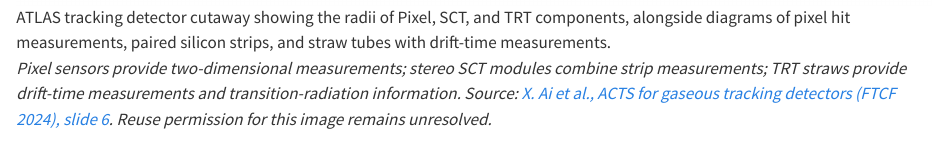
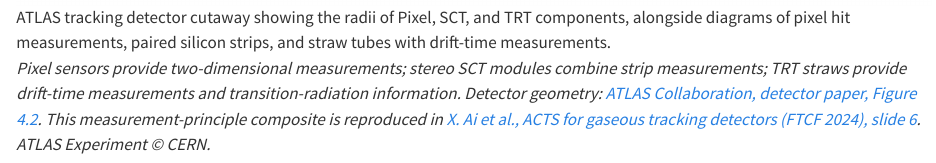
Before and after one commit to Skipper-Adimri/Skipper-Adimri.github.io, a Quarto document (detectors/atlas-detector/_sections/_tracking.qmd): the page in a window 1100 px wide, from 1400 px down. Rendered offline with R 4.5, knitr and Pandoc in place of Quarto, with nearby package versions.

Commit message:
document tracking image provenance

```diff
--- a/detectors/atlas-detector/_sections/_tracking.qmd
+++ b/detectors/atlas-detector/_sections/_tracking.qmd
@@ -24,7 +24,7 @@ as they move outward through the detector.
 
 ![ATLAS tracking detector cutaway showing the radii of Pixel, SCT, and TRT components, alongside diagrams of pixel hit measurements, paired silicon strips, and straw tubes with drift-time measurements.](/detectors/images/atlas/tracking-detector-details.png){loading="lazy" decoding="async"}
 
-*Pixel sensors provide two-dimensional measurements; stereo SCT modules combine strip measurements; TRT straws provide drift-time measurements and transition-radiation information. Source: [X. Ai et al., ACTS for gaseous tracking detectors (FTCF 2024), slide 6](https://indico.pnp.ustc.edu.cn/event/91/contributions/6669/attachments/1933/3183/ACTS_Xiaocong_FTCF.pdf). Reuse permission for this image remains unresolved.*
+*Pixel sensors provide two-dimensional measurements; stereo SCT modules combine strip measurements; TRT straws provide drift-time measurements and transition-radiation information. Detector geometry: [ATLAS Collaboration, detector paper, Figure 4.2](https://cds.cern.ch/record/1129811/files/jinst8_08_s08003.pdf). This measurement-principle composite is reproduced in [X. Ai et al., ACTS for gaseous tracking detectors (FTCF 2024), slide 6](https://indico.pnp.ustc.edu.cn/event/91/contributions/6669/attachments/1933/3183/ACTS_Xiaocong_FTCF.pdf). ATLAS Experiment © CERN.*
 :::
 
 {{< include /detectors/atlas-detector/_sections/_momentum.qmd >}}
```
Also changed, not shown: detectors/README.md, 1 other file.
